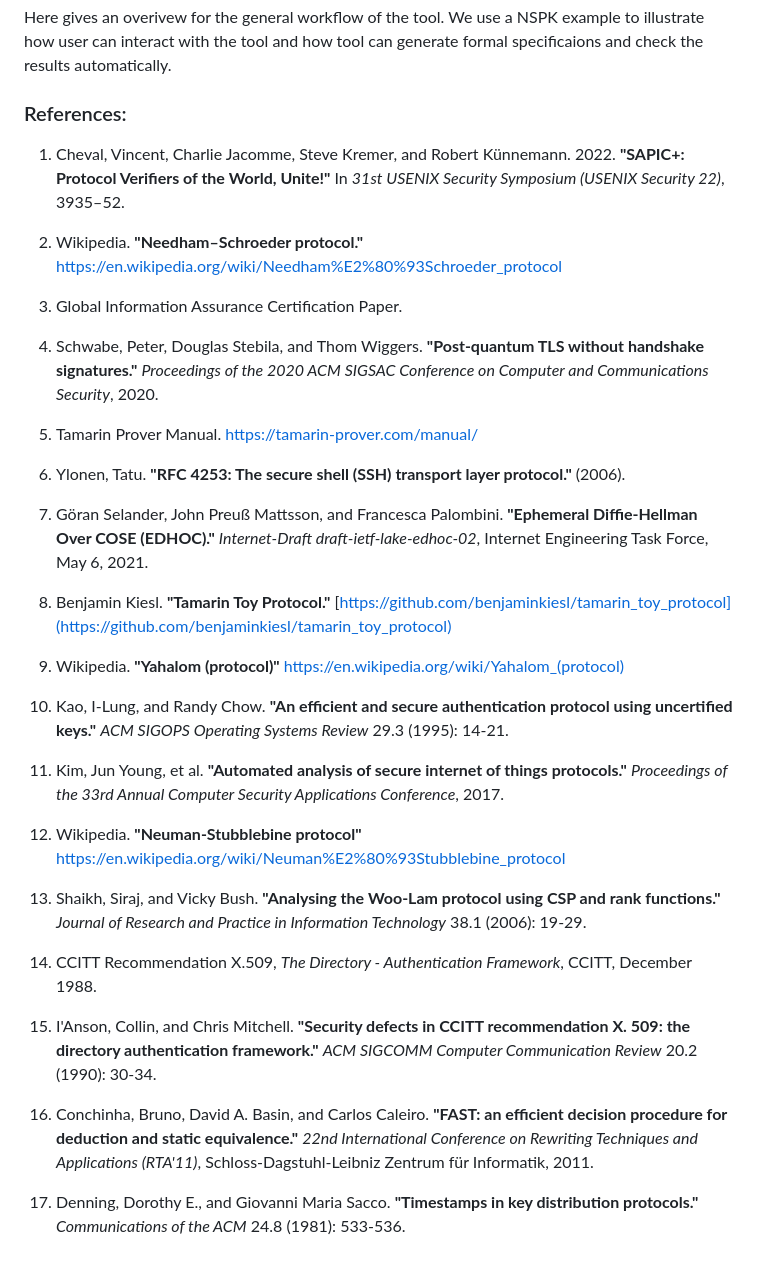
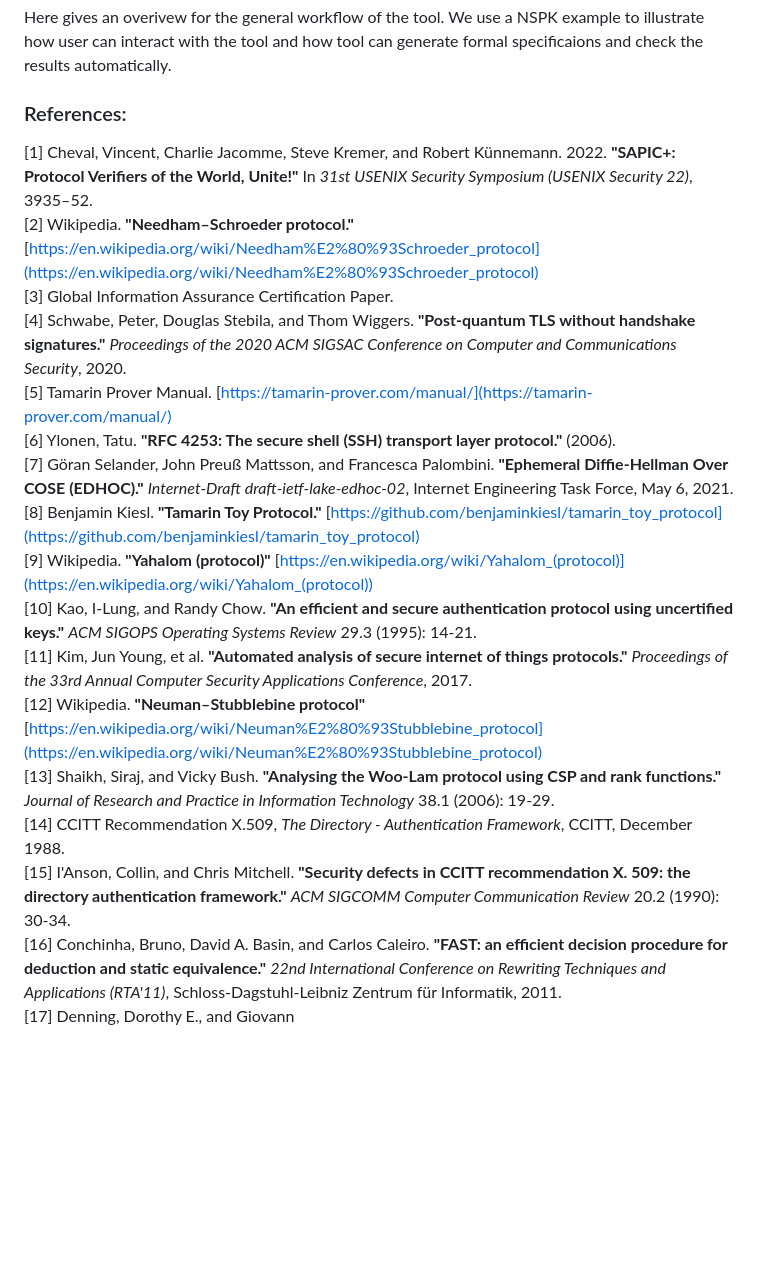
Before and after one commit to zerrymore/AutoSM, a Markdown page: README.md, the part around the change. Rendered like a GitHub page; blank space fills up the shorter version.

```diff
--- a/README.md
+++ b/README.md
@@ -161,37 +161,20 @@ Here gives an overivew for the general workflow of the tool. We use a NSPK examp
 
 
 ### References:
-1. Cheval, Vincent, Charlie Jacomme, Steve Kremer, and Robert Künnemann. 2022. **"SAPIC+: Protocol Verifiers of the World, Unite!"** In *31st USENIX Security Symposium (USENIX Security 22)*, 3935–52.
-
-2. Wikipedia. **"Needham–Schroeder protocol."** https://en.wikipedia.org/wiki/Needham%E2%80%93Schroeder_protocol
-
-3. Global Information Assurance Certification Paper.
-
-4. Schwabe, Peter, Douglas Stebila, and Thom Wiggers. **"Post-quantum TLS without handshake signatures."** *Proceedings of the 2020 ACM SIGSAC Conference on Computer and Communications Security*, 2020.
-
-5. Tamarin Prover Manual. https://tamarin-prover.com/manual/
-
-6. Ylonen, Tatu. **"RFC 4253: The secure shell (SSH) transport layer protocol."** (2006).
-
-7. Göran Selander, John Preuß Mattsson, and Francesca Palombini. **"Ephemeral Diffie-Hellman Over COSE (EDHOC)."** *Internet-Draft draft-ietf-lake-edhoc-02*, Internet Engineering Task Force, May 6, 2021.
-
-8. Benjamin Kiesl. **"Tamarin Toy Protocol."** [https://github.com/benjaminkiesl/tamarin_toy_protocol](https://github.com/benjaminkiesl/tamarin_toy_protocol)
-
-9. Wikipedia. **"Yahalom (protocol)"** https://en.wikipedia.org/wiki/Yahalom_(protocol)
-
-10. Kao, I-Lung, and Randy Chow. **"An efficient and secure authentication protocol using uncertified keys."** *ACM SIGOPS Operating Systems Review* 29.3 (1995): 14-21.
-
-11. Kim, Jun Young, et al. **"Automated analysis of secure internet of things protocols."** *Proceedings of the 33rd Annual Computer Security Applications Conference*, 2017.
-
-12. Wikipedia. **"Neuman-Stubblebine protocol"** https://en.wikipedia.org/wiki/Neuman%E2%80%93Stubblebine_protocol
-
-13. Shaikh, Siraj, and Vicky Bush. **"Analysing the Woo-Lam protocol using CSP and rank functions."** *Journal of Research and Practice in Information Technology* 38.1 (2006): 19-29.
-
-14. CCITT Recommendation X.509, *The Directory - Authentication Framework*, CCITT, December 1988.
-
-15. I'Anson, Collin, and Chris Mitchell. **"Security defects in CCITT recommendation X. 509: the directory authentication framework."** *ACM SIGCOMM Computer Communication Review* 20.2 (1990): 30-34.
-
-16. Conchinha, Bruno, David A. Basin, and Carlos Caleiro. **"FAST: an efficient decision procedure for deduction and static equivalence."** *22nd International Conference on Rewriting Techniques and Applications (RTA'11)*,
-Schloss-Dagstuhl-Leibniz Zentrum für Informatik, 2011.
-
-17. Denning, Dorothy E., and Giovanni Maria Sacco. **"Timestamps in key distribution protocols."** *Communications of the ACM* 24.8 (1981): 533-536.
+[1] Cheval, Vincent, Charlie Jacomme, Steve Kremer, and Robert Künnemann. 2022. **"SAPIC+: Protocol Verifiers of the World, Unite!"** In *31st USENIX Security Symposium (USENIX Security 22)*, 3935–52.
+[2] Wikipedia. **"Needham–Schroeder protocol."** [https://en.wikipedia.org/wiki/Needham%E2%80%93Schroeder_protocol](https://en.wikipedia.org/wiki/Needham%E2%80%93Schroeder_protocol)
+[3] Global Information Assurance Certification Paper.
+[4] Schwabe, Peter, Douglas Stebila, and Thom Wiggers. **"Post-quantum TLS without handshake signatures."** *Proceedings of the 2020 ACM SIGSAC Conference on Computer and Communications Security*, 2020.
+[5] Tamarin Prover Manual. [https://tamarin-prover.com/manual/](https://tamarin-prover.com/manual/)
+[6] Ylonen, Tatu. **"RFC 4253: The secure shell (SSH) transport layer protocol."** (2006).
+[7] Göran Selander, John Preuß Mattsson, and Francesca Palombini. **"Ephemeral Diffie-Hellman Over COSE (EDHOC)."** *Internet-Draft draft-ietf-lake-edhoc-02*, Internet Engineering Task Force, May 6, 2021.
+[8] Benjamin Kiesl. **"Tamarin Toy Protocol."** [https://github.com/benjaminkiesl/tamarin_toy_protocol](https://github.com/benjaminkiesl/tamarin_toy_protocol)
+[9] Wikipedia. **"Yahalom (protocol)"** [https://en.wikipedia.org/wiki/Yahalom_(protocol)](https://en.wikipedia.org/wiki/Yahalom_(protocol))
+[10] Kao, I-Lung, and Randy Chow. **"An efficient and secure authentication protocol using uncertified keys."** *ACM SIGOPS Operating Systems Review* 29.3 (1995): 14-21.
+[11] Kim, Jun Young, et al. **"Automated analysis of secure internet of things protocols."** *Proceedings of the 33rd Annual Computer Security Applications Conference*, 2017.
+[12] Wikipedia. **"Neuman–Stubblebine protocol"** [https://en.wikipedia.org/wiki/Neuman%E2%80%93Stubblebine_protocol](https://en.wikipedia.org/wiki/Neuman%E2%80%93Stubblebine_protocol)
+[13] Shaikh, Siraj, and Vicky Bush. **"Analysing the Woo-Lam protocol using CSP and rank functions."** *Journal of Research and Practice in Information Technology* 38.1 (2006): 19-29.
+[14] CCITT Recommendation X.509, *The Directory - Authentication Framework*, CCITT, December 1988.
+[15] I'Anson, Collin, and Chris Mitchell. **"Security defects in CCITT recommendation X. 509: the directory authentication framework."** *ACM SIGCOMM Computer Communication Review* 20.2 (1990): 30-34.
+[16] Conchinha, Bruno, David A. Basin, and Carlos Caleiro. **"FAST: an efficient decision procedure for deduction and static equivalence."** *22nd International Conference on Rewriting Techniques and Applications (RTA'11)*, Schloss-Dagstuhl-Leibniz Zentrum für Informatik, 2011.
+[17] Denning, Dorothy E., and Giovann
```
